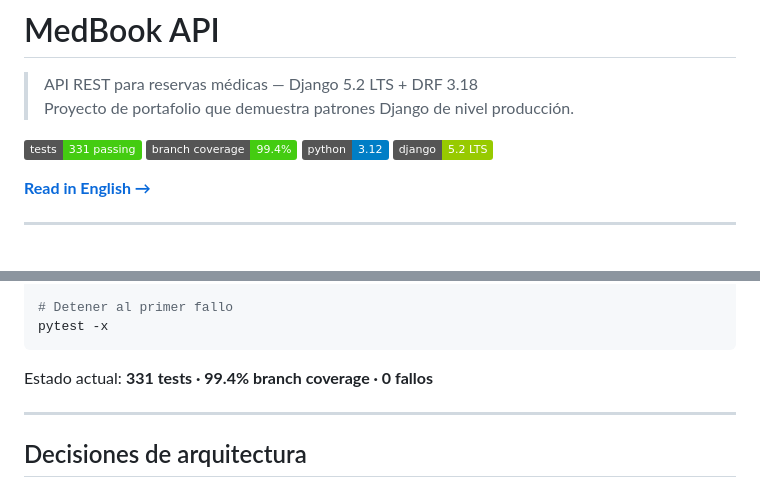
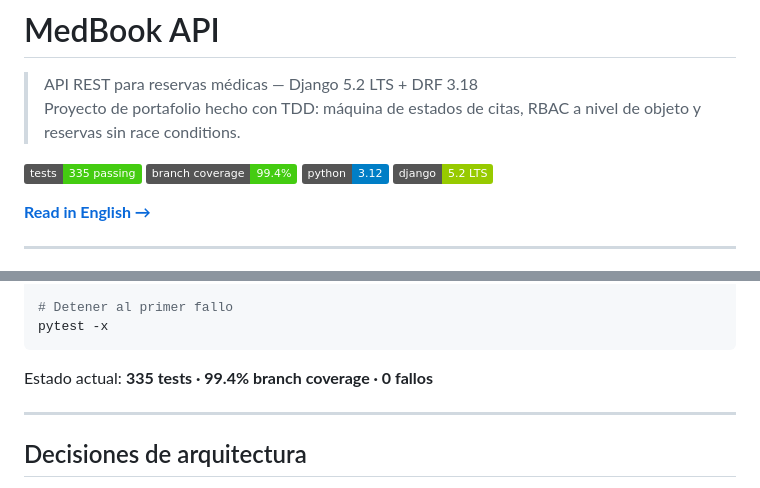
Before and after one commit to MauriDev94/MedBook, a Markdown page: README.es.md, 2 parts joined by grey strips. GitHub-like rendering; badges without logos.

Commit message:
docs(readme): describe the project concretely and update the test count

````diff
--- a/README.es.md
+++ b/README.es.md
@@ -1,9 +1,9 @@
 # MedBook API
 
 > API REST para reservas médicas — Django 5.2 LTS + DRF 3.18
-> Proyecto de portafolio que demuestra patrones Django de nivel producción.
+> Proyecto de portafolio hecho con TDD: máquina de estados de citas, RBAC a nivel de objeto y reservas sin race conditions.
 
-[![Tests](https://img.shields.io/badge/tests-331%20passing-brightgreen)](./tests)
+[![Tests](https://img.shields.io/badge/tests-335%20passing-brightgreen)](./tests)
 [![Coverage](https://img.shields.io/badge/branch%20coverage-99.4%25-brightgreen)](./tests)
 [![Python](https://img.shields.io/badge/python-3.12-blue)](https://python.org)
 [![Django](https://img.shields.io/badge/django-5.2%20LTS-green)](https://djangoproject.com)
@@ -285,7 +285,7 @@ pytest -v
 pytest -x
 ```
 
-Estado actual: **331 tests · 99.4% branch coverage · 0 fallos**
+Estado actual: **335 tests · 99.4% branch coverage · 0 fallos**
 
 ---
 
````
Also changed, not shown: README.md (+3 -3 lines).
